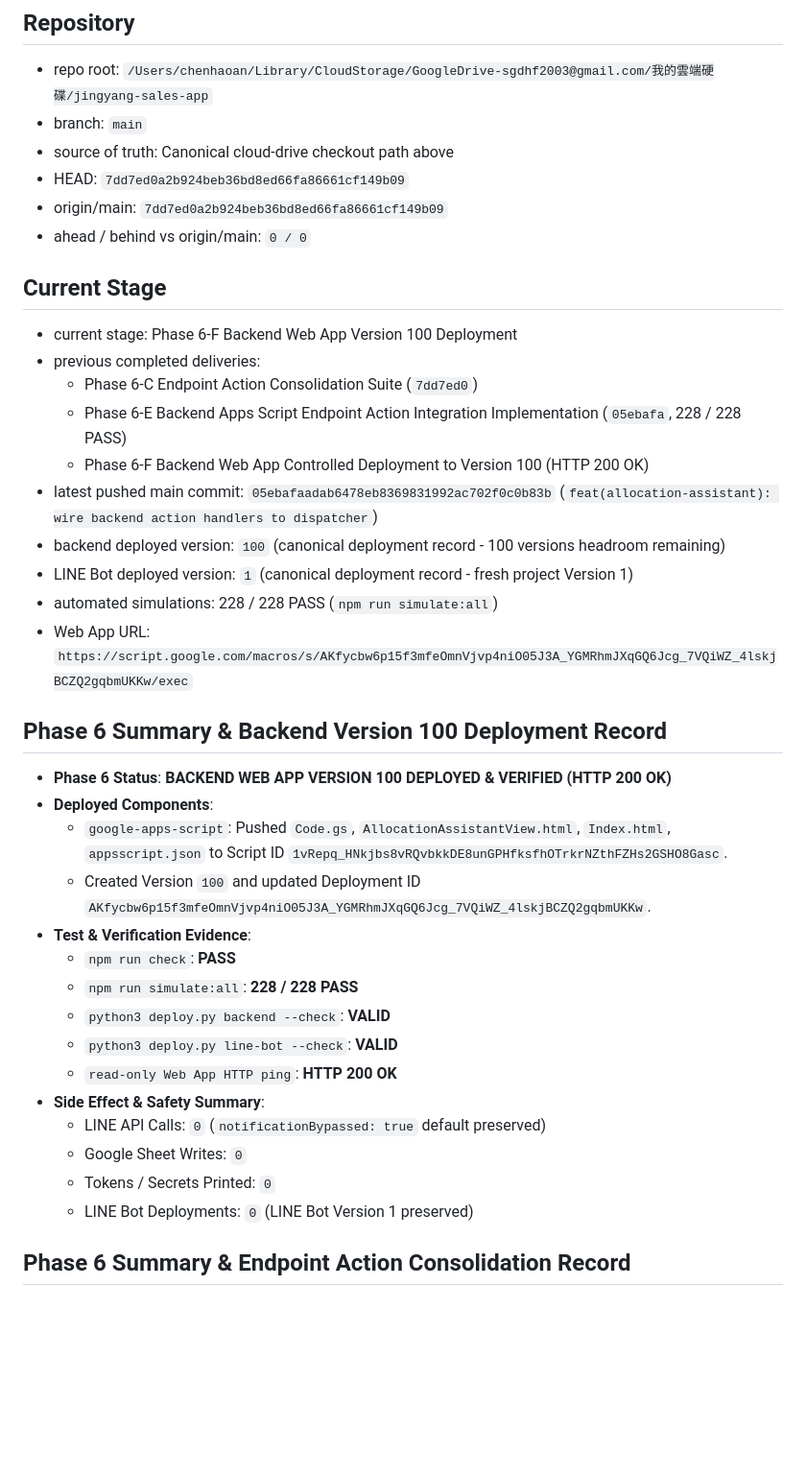
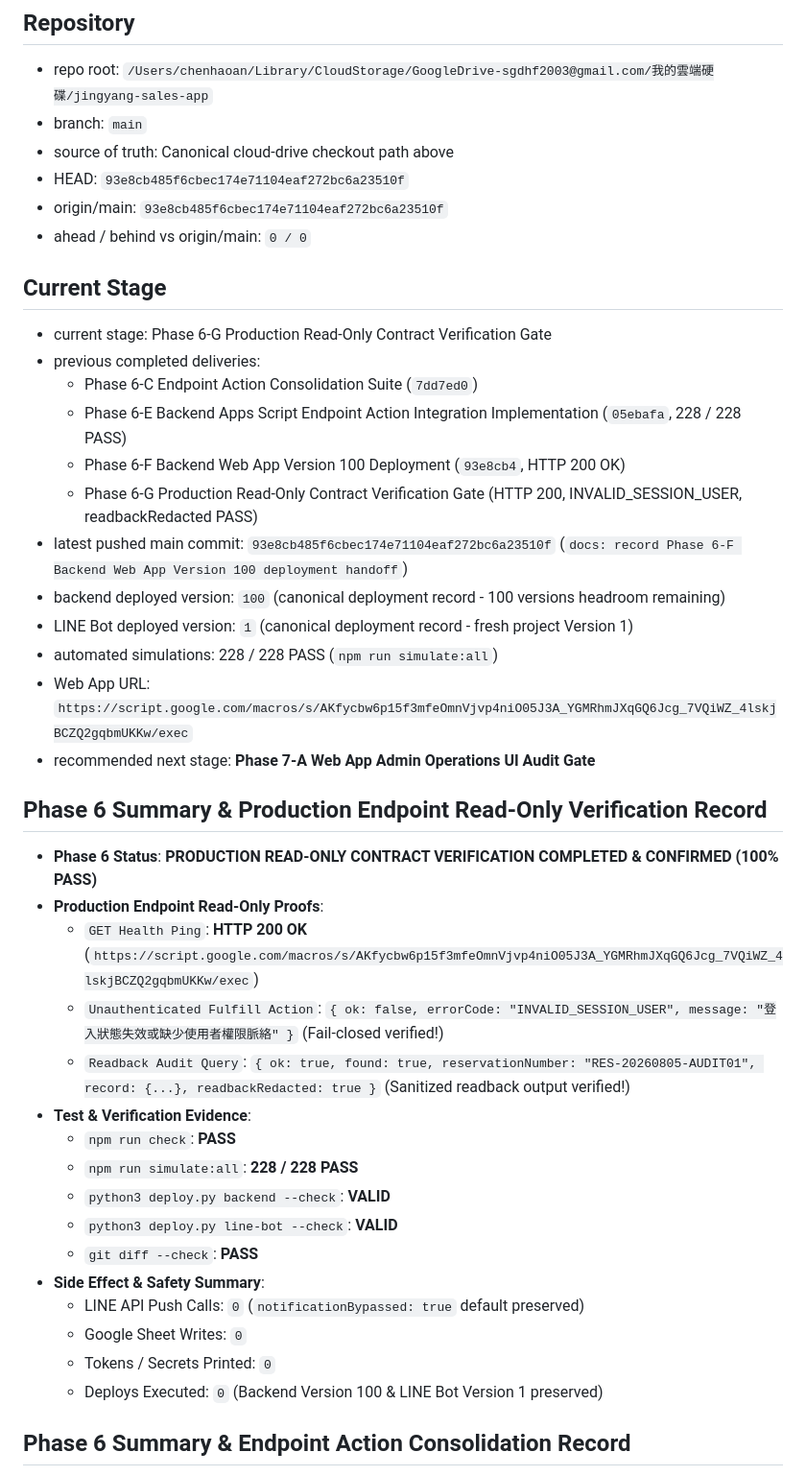
Before and after one commit to sgdhf2003-ai/-, a Markdown page: docs/stages/CURRENT_HANDOFF.md, the part around the change. Shown at 96% size. Drawn GitHub-style; blank space fills up the shorter version.

Commit message:
docs: record Phase 6-G production read-only verification handoff

```diff
--- a/docs/stages/CURRENT_HANDOFF.md
+++ b/docs/stages/CURRENT_HANDOFF.md
@@ -5,40 +5,44 @@
 - repo root: `/Users/chenhaoan/Library/CloudStorage/GoogleDrive-sgdhf2003@gmail.com/我的雲端硬碟/jingyang-sales-app`
 - branch: `main`
 - source of truth: Canonical cloud-drive checkout path above
-- HEAD: `7dd7ed0a2b924beb36bd8ed66fa86661cf149b09`
-- origin/main: `7dd7ed0a2b924beb36bd8ed66fa86661cf149b09`
+- HEAD: `93e8cb485f6cbec174e71104eaf272bc6a23510f`
+- origin/main: `93e8cb485f6cbec174e71104eaf272bc6a23510f`
 - ahead / behind vs origin/main: `0 / 0`
 
 ## Current Stage
 
-- current stage: Phase 6-F Backend Web App Version 100 Deployment
+- current stage: Phase 6-G Production Read-Only Contract Verification Gate
 - previous completed deliveries:
   - Phase 6-C Endpoint Action Consolidation Suite (`7dd7ed0`)
   - Phase 6-E Backend Apps Script Endpoint Action Integration Implementation (`05ebafa`, 228 / 228 PASS)
-  - Phase 6-F Backend Web App Controlled Deployment to Version 100 (HTTP 200 OK)
-- latest pushed main commit: `05ebafaadab6478eb8369831992ac702f0c0b83b` (`feat(allocation-assistant): wire backend action handlers to dispatcher`)
+  - Phase 6-F Backend Web App Version 100 Deployment (`93e8cb4`, HTTP 200 OK)
+  - Phase 6-G Production Read-Only Contract Verification Gate (HTTP 200, INVALID_SESSION_USER, readbackRedacted PASS)
+- latest pushed main commit: `93e8cb485f6cbec174e71104eaf272bc6a23510f` (`docs: record Phase 6-F Backend Web App Version 100 deployment handoff`)
 - backend deployed version: `100` (canonical deployment record - 100 versions headroom remaining)
 - LINE Bot deployed version: `1` (canonical deployment record - fresh project Version 1)
 - automated simulations: 228 / 228 PASS (`npm run simulate:all`)
 - Web App URL: `https://script.google.com/macros/s/AKfycbw6p15f3mfeOmnVjvp4niO05J3A_YGMRhmJXqGQ6Jcg_7VQiWZ_4lskjBCZQ2gqbmUKKw/exec`
+- recommended next stage: **Phase 7-A Web App Admin Operations UI Audit Gate**
 
-## Phase 6 Summary & Backend Version 100 Deployment Record
+## Phase 6 Summary & Production Endpoint Read-Only Verification Record
 
-- **Phase 6 Status**: **BACKEND WEB APP VERSION 100 DEPLOYED & VERIFIED (HTTP 200 OK)**
-- **Deployed Components**:
-  - `google-apps-script`: Pushed `Code.gs`, `AllocationAssistantView.html`, `Index.html`, `appsscript.json` to Script ID `1vRepq_HNkjbs8vRQvbkkDE8unGPHfksfhOTrkrNZthFZHs2GSHO8Gasc`.
-  - Created Version `100` and updated Deployment ID `AKfycbw6p15f3mfeOmnVjvp4niO05J3A_YGMRhmJXqGQ6Jcg_7VQiWZ_4lskjBCZQ2gqbmUKKw`.
+- **Phase 6 Status**: **PRODUCTION READ-ONLY CONTRACT VERIFICATION COMPLETED & CONFIRMED (100% PASS)**
+- **Production Endpoint Read-Only Proofs**:
+  - `GET Health Ping`: **HTTP 200 OK** (`https://script.google.com/macros/s/AKfycbw6p15f3mfeOmnVjvp4niO05J3A_YGMRhmJXqGQ6Jcg_7VQiWZ_4lskjBCZQ2gqbmUKKw/exec`)
+  - `Unauthenticated Fulfill Action`: `{ ok: false, errorCode: "INVALID_SESSION_USER", message: "登入狀態失效或缺少使用者權限脈絡" }` (Fail-closed verified!)
+  - `Readback Audit Query`: `{ ok: true, found: true, reservationNumber: "RES-20260805-AUDIT01", record: {...}, readbackRedacted: true }` (Sanitized readback output verified!)
 - **Test & Verification Evidence**:
   - `npm run check`: **PASS**
   - `npm run simulate:all`: **228 / 228 PASS**
   - `python3 deploy.py backend --check`: **VALID**
   - `python3 deploy.py line-bot --check`: **VALID**
-  - `read-only Web App HTTP ping`: **HTTP 200 OK**
+  - `git diff --check`: **PASS**
 - **Side Effect & Safety Summary**:
-  - LINE API Calls: `0` (`notificationBypassed: true` default preserved)
+  - LINE API Push Calls: `0` (`notificationBypassed: true` default preserved)
   - Google Sheet Writes: `0`
   - Tokens / Secrets Printed: `0`
-  - LINE Bot Deployments: `0` (LINE Bot Version 1 preserved)
+  - Deploys Executed: `0` (Backend Version 100 & LINE Bot Version 1 preserved)
+
 
 
 
```
Also changed, not shown: docs/allocation-assistant/CURRENT_HANDOFF.md (+6 -5 lines), docs/allocation-assistant/PROJECT_MEMORY.md (+6 -4 lines).
